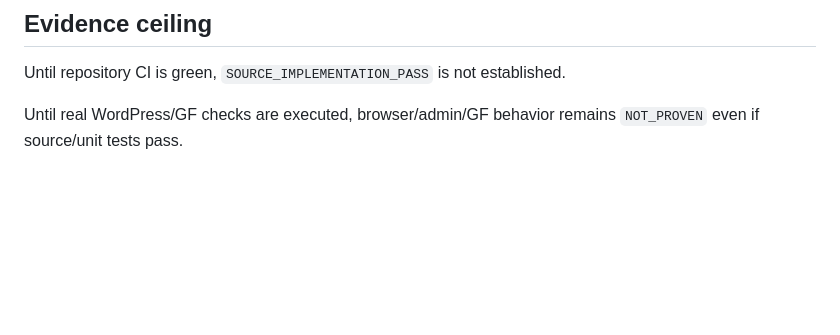
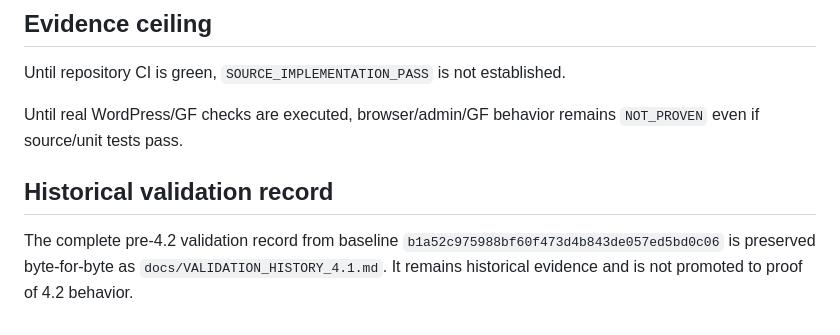
Before and after one commit to rezahh107/PersianGravity, a Markdown page: docs/VALIDATION.md, the part around the change. Drawn GitHub-style; blank space fills up the shorter version.

Commit message:
docs: preserve pre-4.2 validation history

```diff
--- a/docs/VALIDATION.md
+++ b/docs/VALIDATION.md
@@ -115,3 +115,7 @@ Therefore all of the following remain `NOT_EXECUTED` / `NOT_PROVEN` until perfor
 Until repository CI is green, `SOURCE_IMPLEMENTATION_PASS` is not established.
 
 Until real WordPress/GF checks are executed, browser/admin/GF behavior remains `NOT_PROVEN` even if source/unit tests pass.
+
+## Historical validation record
+
+The complete pre-4.2 validation record from baseline `b1a52c975988bf60f473d4b843de057ed5bd0c06` is preserved byte-for-byte as `docs/VALIDATION_HISTORY_4.1.md`. It remains historical evidence and is not promoted to proof of 4.2 behavior.
```
Also changed, not shown: AGENTS.md (+1 -1 lines), docs/VALIDATION_HISTORY_4.1.md (added, +398 -0 lines).
